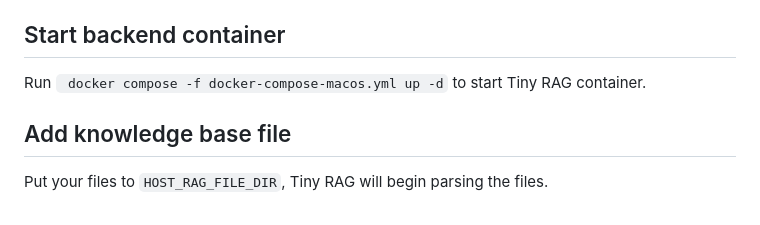
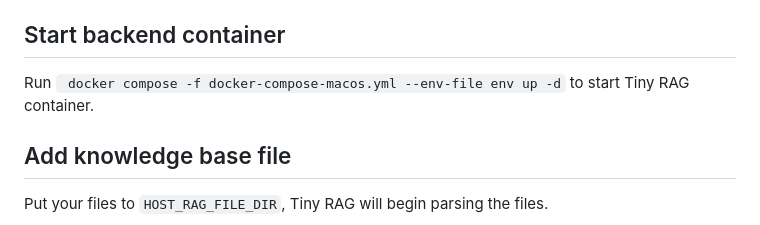
Before and after one commit to xxxgqcoder/tiny_rag, a Markdown page: README.md, the part around one of its changes. Rendered like a GitHub page.

```diff
--- a/README.md
+++ b/README.md
@@ -51,7 +51,7 @@ Follow below steps to build docker image from source code.
 
 
 ## Start backend container
-Run ` docker compose -f docker-compose-macos.yml up -d` to start Tiny RAG container.
+Run ` docker compose -f docker-compose-macos.yml --env-file env up -d` to start Tiny RAG container.
 
 ## Add knowledge base file
 Put your files to `HOST_RAG_FILE_DIR`, Tiny RAG will begin parsing the files.
```
Also changed, not shown: other parts of README.md (+1 -1 lines).
